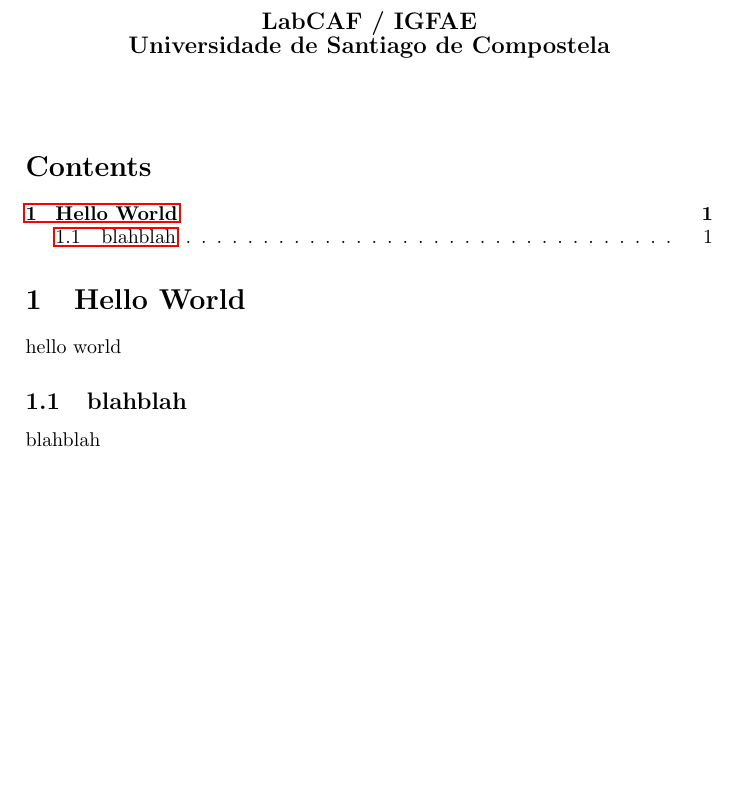
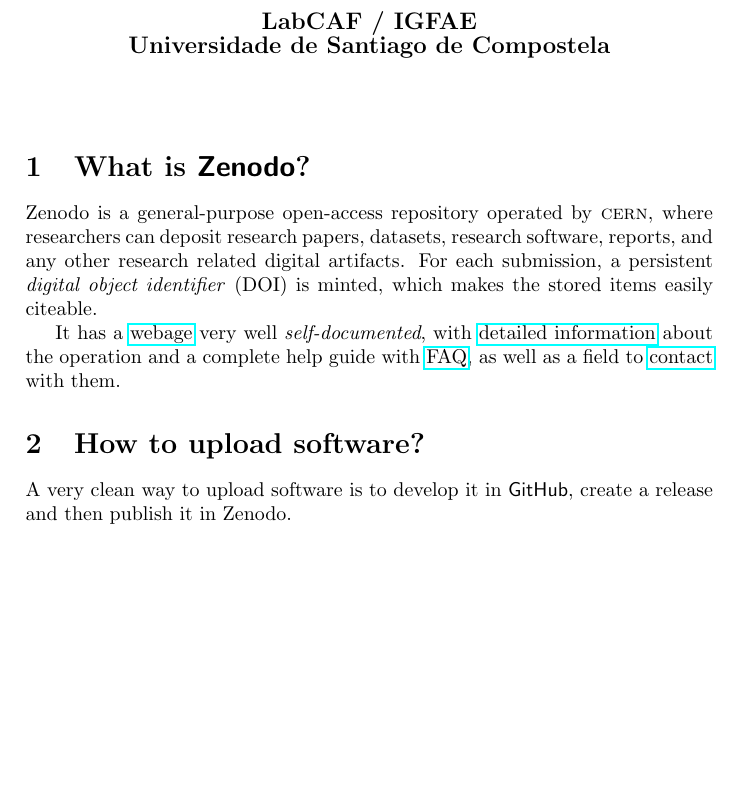
Before and after one commit to MCruces-fz/zenodo_users_guide, a LaTeX document (users_guide.tex, which reads what_is_zenodo.tex): part of the page, cut so that both start at the same text. Compiled offline with pdfLaTeX.

Commit message:
Start with "What is Zenodo?"

```diff
--- a/users_guide.tex
+++ b/users_guide.tex
@@ -51,21 +37,4 @@
-    	\vspace{0.5cm}
-    	{\large\bfseries LabCAF / IGFAE  \par Universidade de Santiago de Compostela}
-
-    	\vspace{1cm}
-\end{centering}
-
-\tableofcontents
-
-\section{Hello World}
-
-hello world
-
-\subsection{blahblah}
-
-blahblah
-
-
-
+\input{what_is_zenodo}
 
 
 \end{document}
--- /dev/null
+++ b/what_is_zenodo.tex
@@ -0,0 +1,10 @@
+\section{What is \textsf{Zenodo}?}
+
+Zenodo is a general-purpose open-access repository operated by \textsc{cern}, where researchers can deposit research papers, datasets, research software, reports, and any other research related digital artifacts. For each submission, a persistent \textit{digital object identifier} (DOI) is minted, which makes the stored items easily citeable.
+
+It has a \href{https://zenodo.org/}{webage} very well \textit{self-documented}, with \href{https://about.zenodo.org/}{detailed information} about the operation and a complete help guide with \href{https://help.zenodo.org/}{FAQ}, as well as a field to \href{https://zenodo.org/support}{contact} with them.
+% It is developed under the European \href{https://www.openaire.eu/faqs#article-id-1100}{OpenAIRE} program, which
+
+\section{How to upload software?}
+
+A very clean way to upload software is to develop it in \textsf{GitHub}, create a release and then publish it in Zenodo.
```
Also changed, not shown: title.tex (added, +23 -0 lines), users_guide.pdf, users_guide.tex (18 more changed lines).
